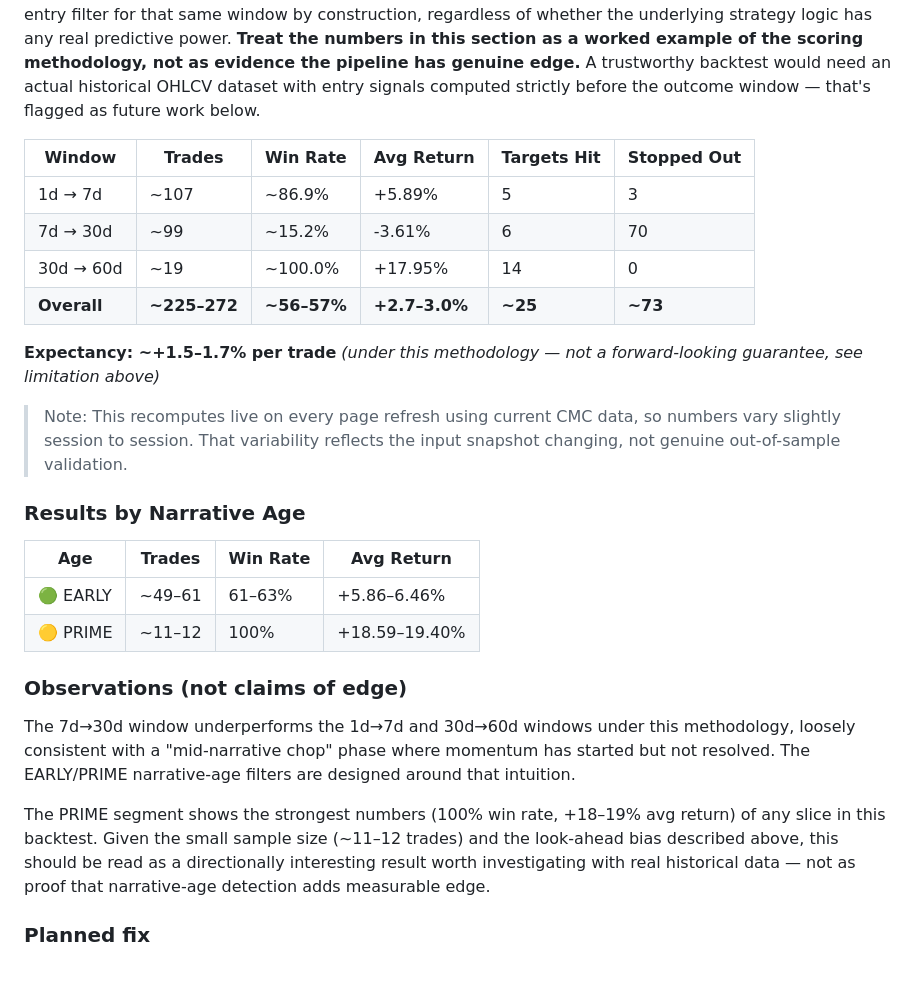
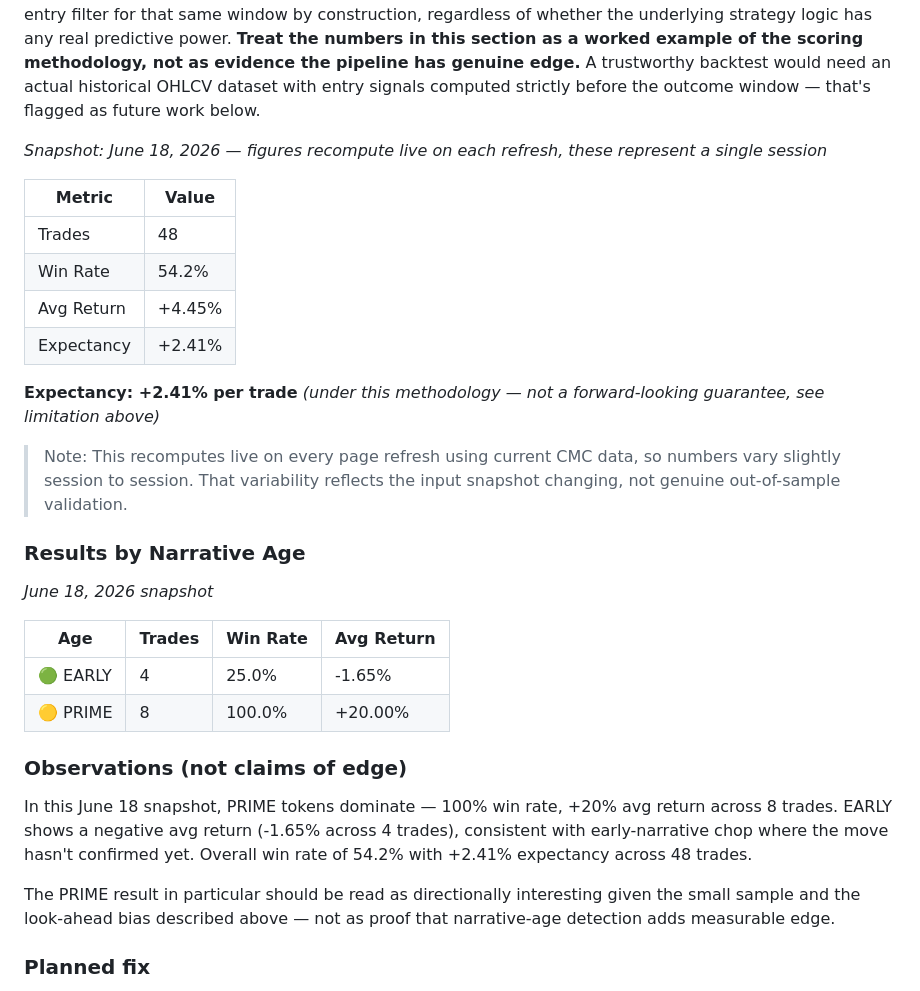
Before and after one commit to Ji99y/narrapulse, a Markdown page: README.md, the part around one of its changes. Drawn GitHub-style.

Commit message:
docs: update backtest results with June 18 live snapshot

```diff
--- a/README.md
+++ b/README.md
@@ -260,27 +256,31 @@ Hold period: up to 7 days or until stop/target hit
 
 ⚠ **Methodology limitation:** CMC's listings endpoint only returns percent-change snapshots (1h/24h/7d/30d/60d), not a real historical price series. The backtest below reconstructs past prices algebraically from today's snapshot, which means the "entry signal" and the simulated "outcome" for a given window are derived from overlapping data rather than independent, time-separated observations. In practice this inflates the results below — a token that already rose over a window will tend to satisfy the entry filter for that same window by construction, regardless of whether the underlying strategy logic has any real predictive power. **Treat the numbers in this section as a worked example of the scoring methodology, not as evidence the pipeline has genuine edge.** A trustworthy backtest would need an actual historical OHLCV dataset with entry signals computed strictly before the outcome window — that's flagged as future work below.
 
-| Window | Trades | Win Rate | Avg Return | Targets Hit | Stopped Out |
-|---|---|---|---|---|---|
-| 1d → 7d | ~107 | ~86.9% | +5.89% | 5 | 3 |
-| 7d → 30d | ~99 | ~15.2% | -3.61% | 6 | 70 |
-| 30d → 60d | ~19 | ~100.0% | +17.95% | 14 | 0 |
-| **Overall** | **~225–272** | **~56–57%** | **+2.7–3.0%** | **~25** | **~73** |
+*Snapshot: June 18, 2026 — figures recompute live on each refresh, these represent a single session*
 
-**Expectancy: ~+1.5–1.7% per trade** *(under this methodology — not a forward-looking guarantee, see limitation above)*
+| Metric | Value |
+|---|---|
+| Trades | 48 |
+| Win Rate | 54.2% |
+| Avg Return | +4.45% |
+| Expectancy | +2.41% |
+
+**Expectancy: +2.41% per trade** *(under this methodology — not a forward-looking guarantee, see limitation above)*
 
 > Note: This recomputes live on every page refresh using current CMC data, so numbers vary slightly session to session. That variability reflects the input snapshot changing, not genuine out-of-sample validation.
 
 ### Results by Narrative Age
+*June 18, 2026 snapshot*
+
 | Age | Trades | Win Rate | Avg Return |
 |---|---|---|---|
-| 🟢 EARLY | ~49–61 | 61–63% | +5.86–6.46% |
-| 🟡 PRIME | ~11–12 | 100% | +18.59–19.40% |
+| 🟢 EARLY | 4 | 25.0% | -1.65% |
+| 🟡 PRIME | 8 | 100.0% | +20.00% |
 
 ### Observations (not claims of edge)
-The 7d→30d window underperforms the 1d→7d and 30d→60d windows under this methodology, loosely consistent with a "mid-narrative chop" phase where momentum has started but not resolved. The EARLY/PRIME narrative-age filters are designed around that intuition.
+In this June 18 snapshot, PRIME tokens dominate — 100% win rate, +20% avg return across 8 trades. EARLY shows a negative avg return (-1.65% across 4 trades), consistent with early-narrative chop where the move hasn't confirmed yet. Overall win rate of 54.2% with +2.41% expectancy across 48 trades.
 
-The PRIME segment shows the strongest numbers (100% win rate, +18–19% avg return) of any slice in this backtest. Given the small sample size (~11–12 trades) and the look-ahead bias described above, this should be read as a directionally interesting result worth investigating with real historical data — not as proof that narrative-age detection adds measurable edge.
+The PRIME result in particular should be read as directionally interesting given the small sample and the look-ahead bias described above — not as proof that narrative-age detection adds measurable edge.
 
 ### Planned fix
 Rebuilding this backtest against real historical OHLCV data (rather than algebraically reconstructed prices) is the top priority follow-up, so entry signals and outcomes are genuinely time-separated.
```
Also changed, not shown: other parts of README.md (+0 -4 lines).
